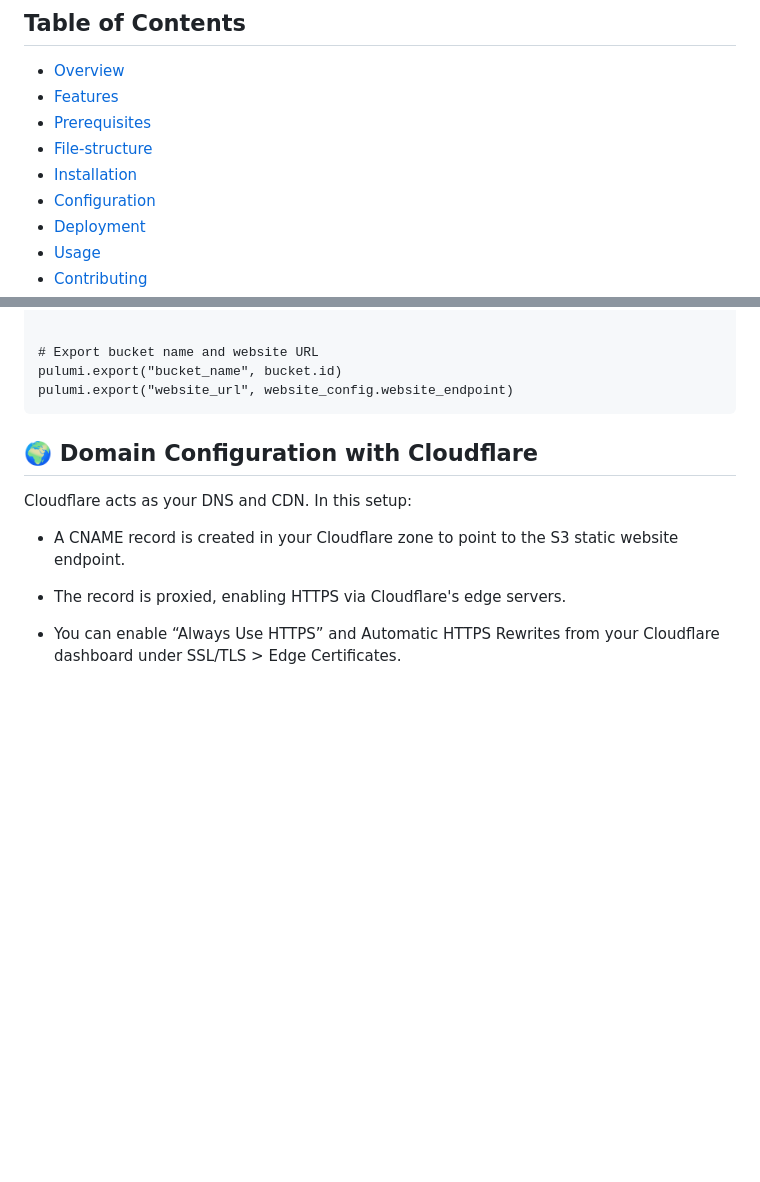
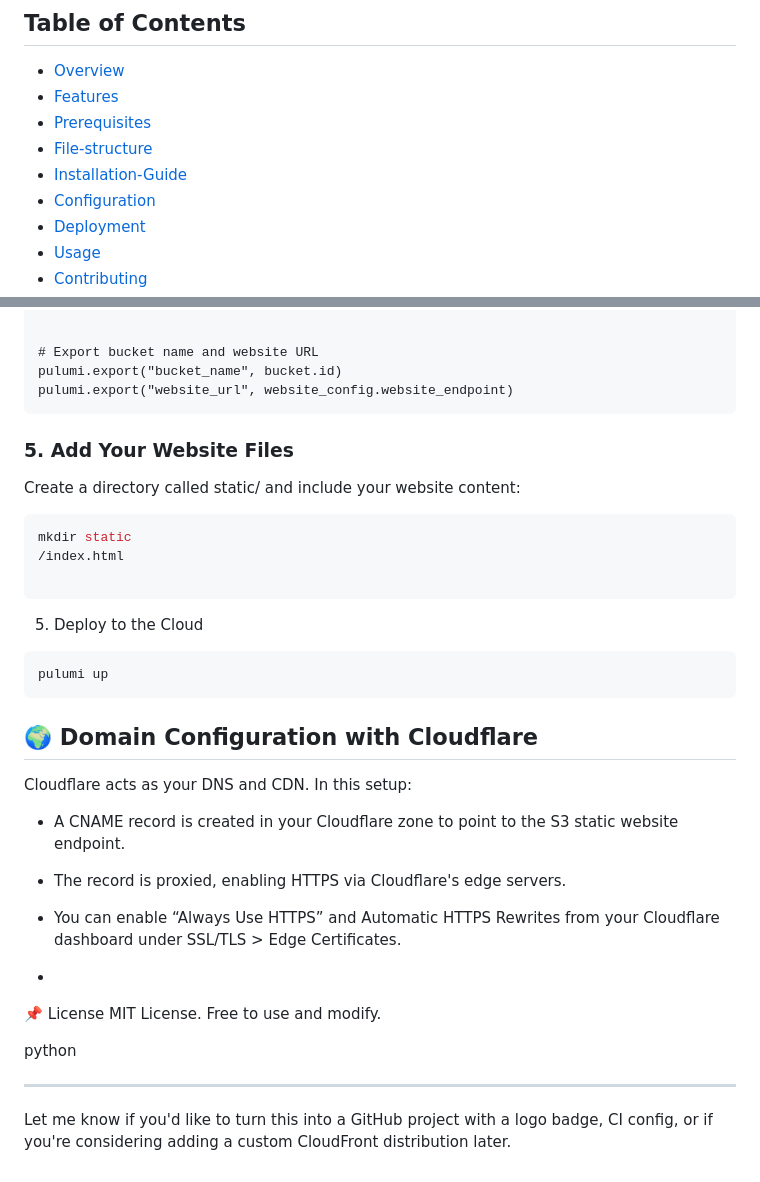
Before and after one commit to onlyfave/Pulumi-deploy-static, a Markdown page: README.md, 2 parts joined by grey strips. Rendered like a GitHub page; blank space fills up the shorter version.

`````diff
--- a/README.md
+++ b/README.md
@@ -8,7 +8,7 @@ Pulumi
 - [Features](#features)
 - [Prerequisites](#prerequisites)
 - [File-structure](File-structure)
-- [Installation](#installation)
+- [Installation-Guide](#installation-Guide)
 - [Configuration](#configuration)
 - [Deployment](#deployment)
 - [Usage](#usage)
@@ -138,7 +138,18 @@ bucket_policy = aws.s3.BucketPolicy("bucket-policy",
 pulumi.export("bucket_name", bucket.id)
 pulumi.export("website_url", website_config.website_endpoint)
 ````
+### 5. Add Your Website Files
+Create a directory called static/ and include   your website content:
 
+```bash
+mkdir static
+/index.html
+
+```
+5. Deploy to the Cloud
+```bash
+pulumi up
+```
 ## 🌍 Domain Configuration with Cloudflare
 Cloudflare acts as your DNS and CDN. In this setup:
 
@@ -147,3 +158,12 @@ Cloudflare acts as your DNS and CDN. In this setup:
 - The record is proxied, enabling HTTPS via Cloudflare's edge servers.
 
 - You can enable “Always Use HTTPS” and Automatic HTTPS Rewrites from your Cloudflare dashboard under SSL/TLS > Edge Certificates.
+-
+📌 License
+MIT License. Free to use and modify.
+
+python
+
+---
+
+Let me know if you'd like to turn this into a GitHub project with a logo badge, CI config, or if you're considering adding a custom CloudFront distribution later.
`````
Also changed, not shown: other parts of README.md (+2 -2 lines).
